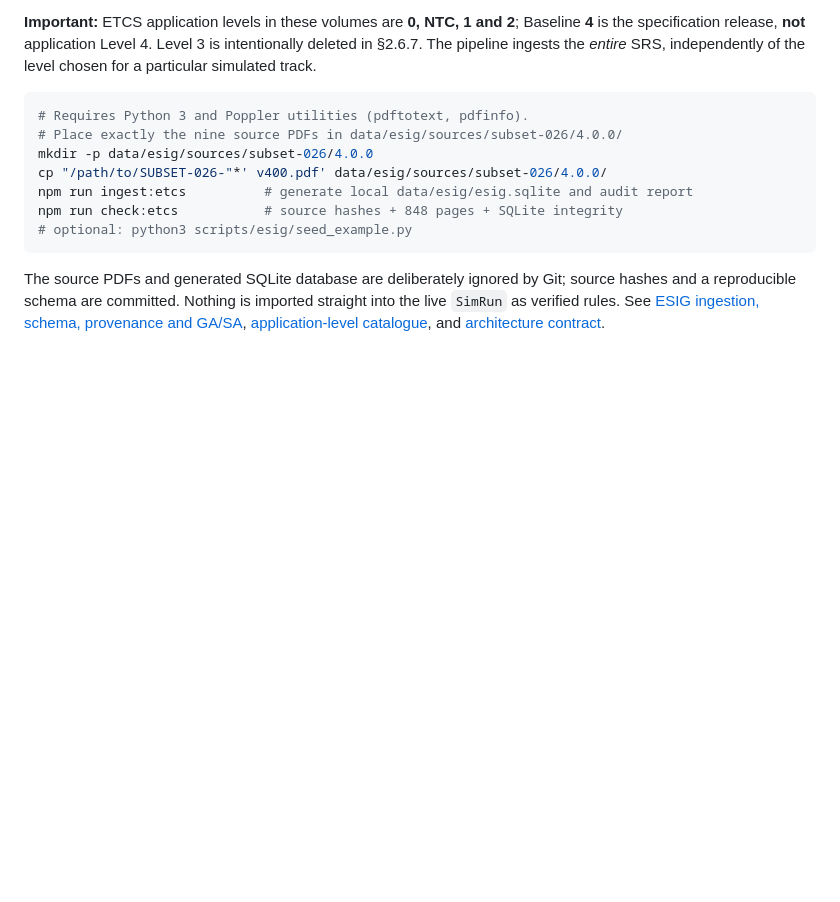
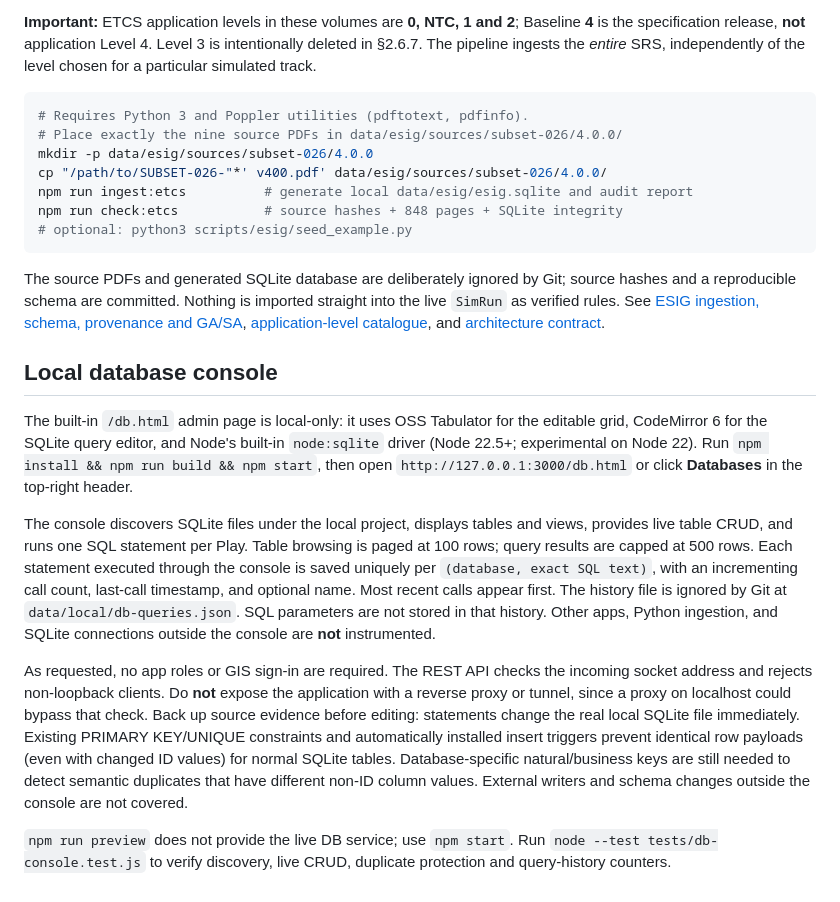
Before and after one commit to EkimChau/TrainSim, a Markdown page: readme.md, the part around the change. Rendered like a GitHub page; blank space fills up the shorter version.

Commit message:
feat(db): integrate readme.md

```diff
--- a/readme.md
+++ b/readme.md
@@ -114,3 +114,38 @@ straight into the live `SimRun` as verified rules. See
 [ESIG ingestion, schema, provenance and GA/SA](docs/esig-ingestion.md),
 [application-level catalogue](data/esig/catalog/application-levels.json), and
 [architecture contract](docs/architecture.md).
+
+
+## Local database console
+
+The built-in `/db.html` admin page is local-only: it uses OSS Tabulator
+for the editable grid, CodeMirror 6 for the SQLite query editor, and Node's
+built-in `node:sqlite` driver (Node 22.5+; experimental on Node 22).
+Run `npm install && npm run build && npm start`, then open
+`http://127.0.0.1:3000/db.html` or click **Databases** in the top-right header.
+
+The console discovers SQLite files under the local project, displays tables
+and views, provides live table CRUD, and runs one SQL statement per Play.
+Table browsing is paged at 100 rows; query results are capped at 500 rows.
+Each statement executed through the console is saved uniquely per
+`(database, exact SQL text)`, with an incrementing call count, last-call
+timestamp, and optional name. Most recent calls appear first. The history
+file is ignored by Git at `data/local/db-queries.json`. SQL parameters
+are not stored in that history. Other apps, Python ingestion, and SQLite
+connections outside the console are **not** instrumented.
+
+As requested, no app roles or GIS sign-in are required. The REST API
+checks the incoming socket address and rejects non-loopback clients.
+Do **not** expose the application with a reverse proxy or tunnel, since a
+proxy on localhost could bypass that check. Back up source evidence before
+editing: statements change the real local SQLite file immediately.
+Existing PRIMARY KEY/UNIQUE constraints and automatically installed
+insert triggers prevent identical row payloads (even with changed ID
+values) for normal SQLite tables. Database-specific natural/business keys
+are still needed to detect semantic duplicates that have different
+non-ID column values. External writers and schema changes outside the
+console are not covered.
+
+`npm run preview` does not provide the live DB service; use
+`npm start`. Run `node --test tests/db-console.test.js` to verify
+discovery, live CRUD, duplicate protection and query-history counters.
```
